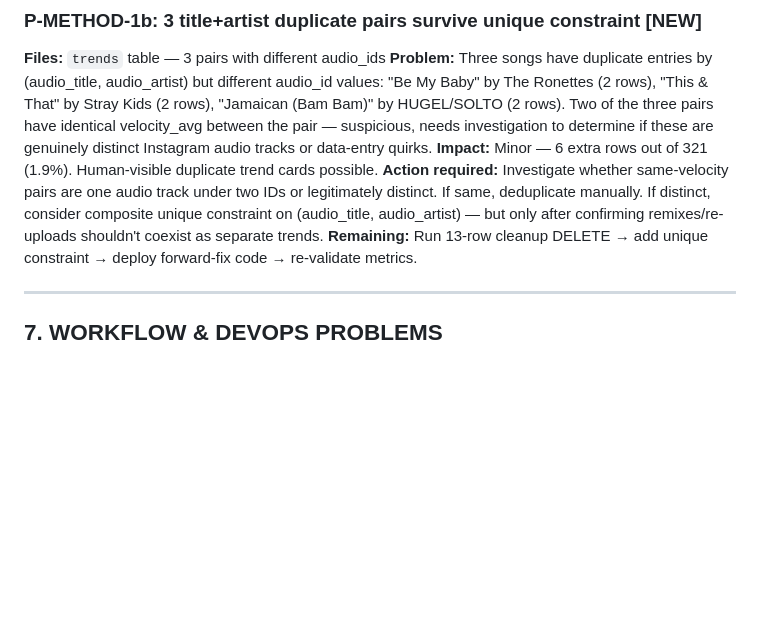
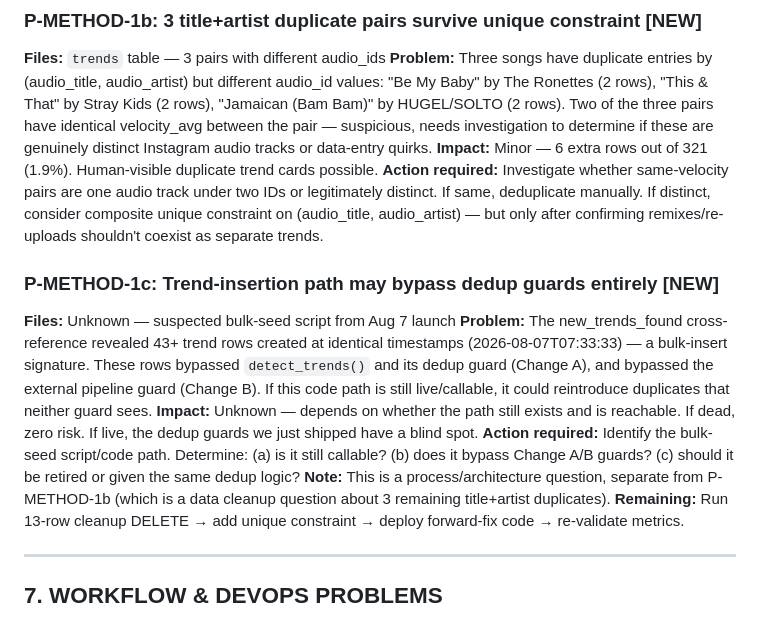
Before and after one commit to chin1-ux/tren, a Markdown page: PROBLEMS.md, the part around the change. Rendered like a GitHub page; blank space fills up the shorter version.

Commit message:
docs: add P-METHOD-1c (bulk-seed path bypasses dedup guards)

```diff
--- a/PROBLEMS.md
+++ b/PROBLEMS.md
@@ -558,6 +558,13 @@ The target/untarget toggle in TrendCard writes to localStorage but also calls `P
 **Problem:** Three songs have duplicate entries by (audio_title, audio_artist) but different audio_id values: "Be My Baby" by The Ronettes (2 rows), "This & That" by Stray Kids (2 rows), "Jamaican (Bam Bam)" by HUGEL/SOLTO (2 rows). Two of the three pairs have identical velocity_avg between the pair — suspicious, needs investigation to determine if these are genuinely distinct Instagram audio tracks or data-entry quirks.
 **Impact:** Minor — 6 extra rows out of 321 (1.9%). Human-visible duplicate trend cards possible.
 **Action required:** Investigate whether same-velocity pairs are one audio track under two IDs or legitimately distinct. If same, deduplicate manually. If distinct, consider composite unique constraint on (audio_title, audio_artist) — but only after confirming remixes/re-uploads shouldn't coexist as separate trends.
+
+### P-METHOD-1c: Trend-insertion path may bypass dedup guards entirely [NEW]
+**Files:** Unknown — suspected bulk-seed script from Aug 7 launch
+**Problem:** The new_trends_found cross-reference revealed 43+ trend rows created at identical timestamps (2026-08-07T07:33:33) — a bulk-insert signature. These rows bypassed `detect_trends()` and its dedup guard (Change A), and bypassed the external pipeline guard (Change B). If this code path is still live/callable, it could reintroduce duplicates that neither guard sees.
+**Impact:** Unknown — depends on whether the path still exists and is reachable. If dead, zero risk. If live, the dedup guards we just shipped have a blind spot.
+**Action required:** Identify the bulk-seed script/code path. Determine: (a) is it still callable? (b) does it bypass Change A/B guards? (c) should it be retired or given the same dedup logic?
+**Note:** This is a process/architecture question, separate from P-METHOD-1b (which is a data cleanup question about 3 remaining title+artist duplicates).
 **Remaining:** Run 13-row cleanup DELETE → add unique constraint → deploy forward-fix code → re-validate metrics.
 
 ---
```
